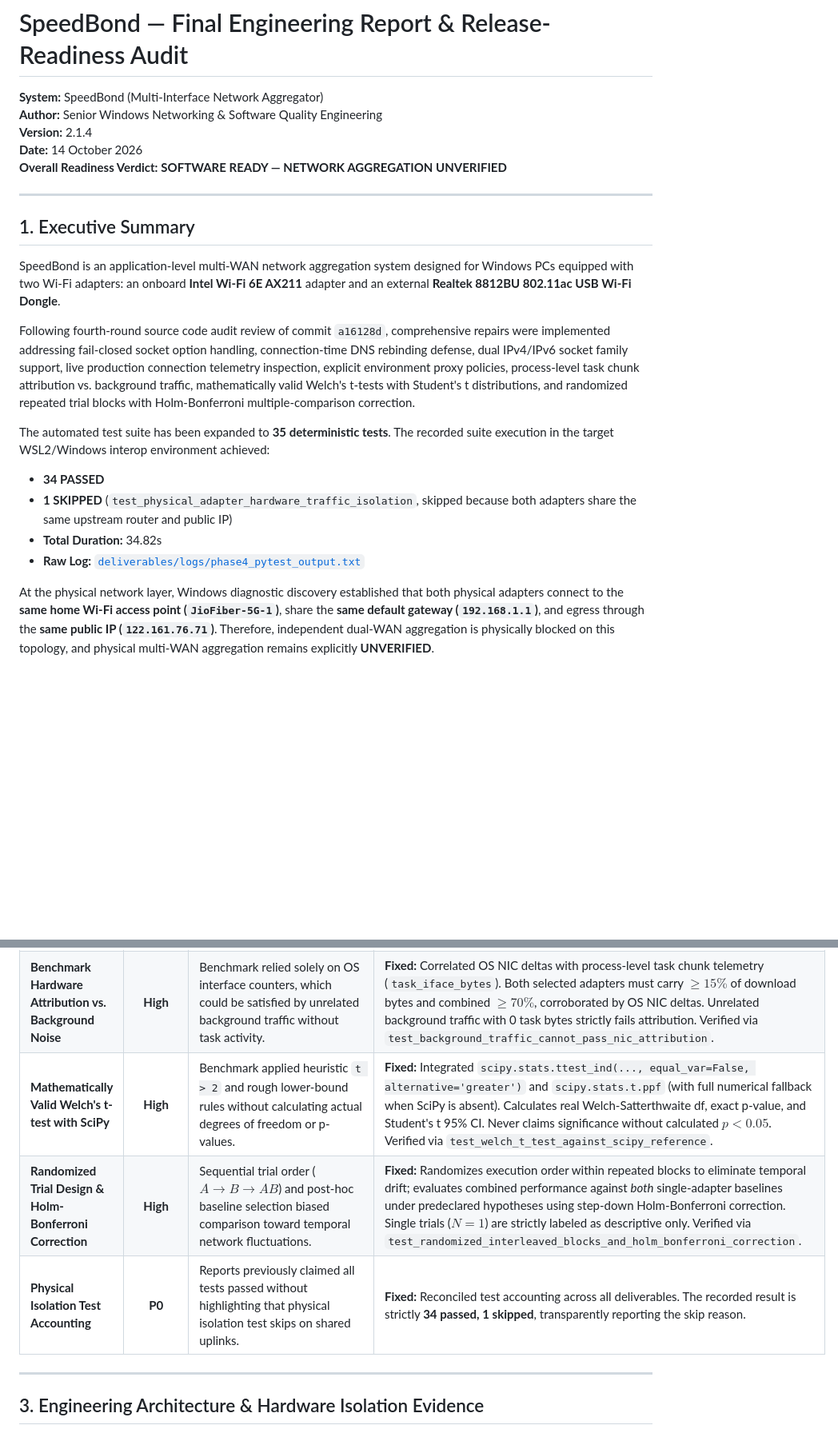
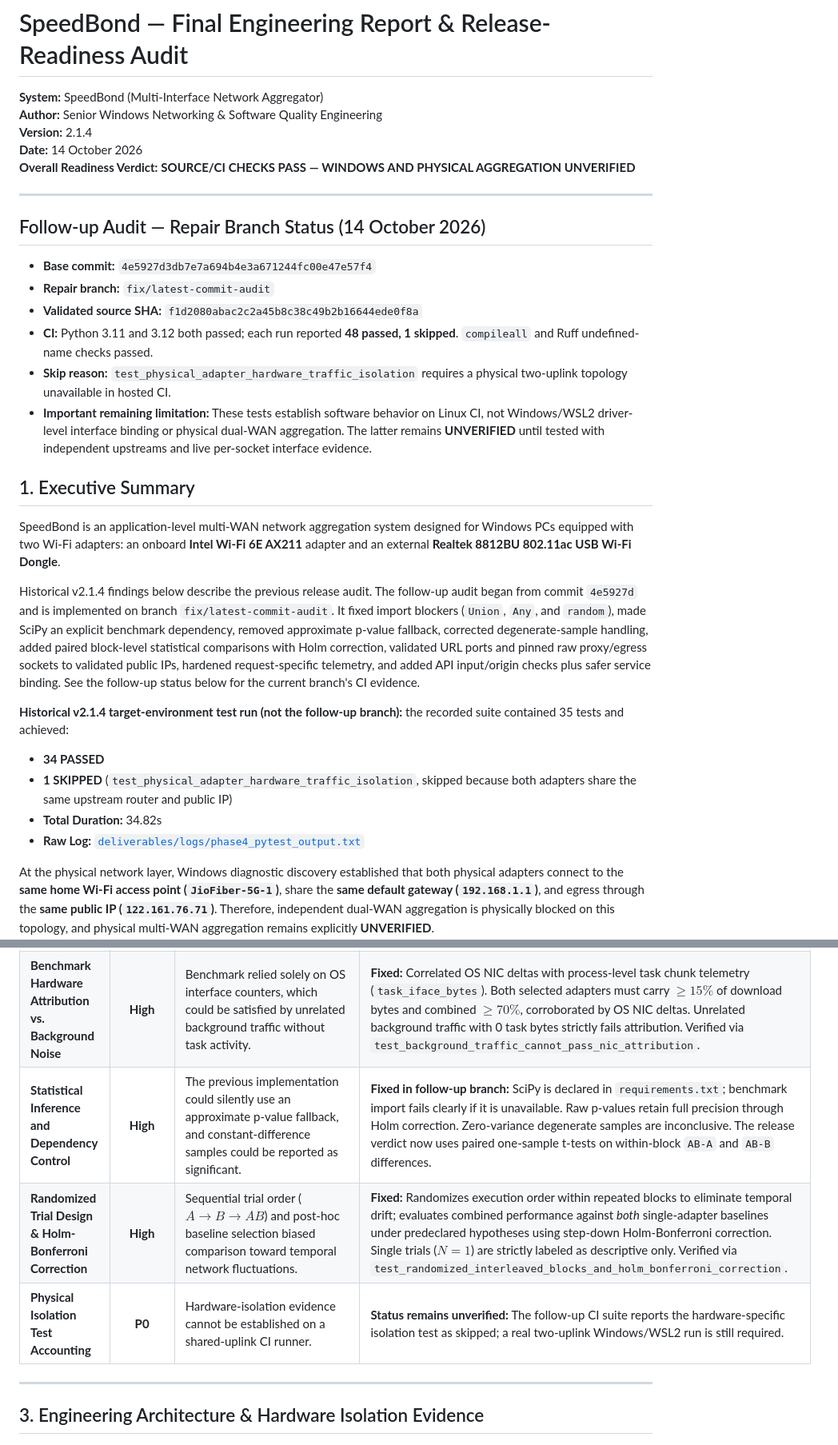
Before and after one commit to Weirdgamer20/Speedbooster, a Markdown page: deliverables/SpeedBond_Final_Engineering_Report.md, 2 parts joined by grey strips. Shown at 80% size. Rendered like a GitHub page; blank space fills up the shorter version.

Commit message:
Update engineering report with follow-up audit evidence and limitations

```diff
--- a/deliverables/SpeedBond_Final_Engineering_Report.md
+++ b/deliverables/SpeedBond_Final_Engineering_Report.md
@@ -4,17 +4,26 @@
 **Author:** Senior Windows Networking & Software Quality Engineering
 **Version:** 2.1.4
 **Date:** 14 October 2026
-**Overall Readiness Verdict:** **SOFTWARE READY — NETWORK AGGREGATION UNVERIFIED**
+**Overall Readiness Verdict:** **SOURCE/CI CHECKS PASS — WINDOWS AND PHYSICAL AGGREGATION UNVERIFIED**
 
 ---
+
+## Follow-up Audit — Repair Branch Status (14 October 2026)
+
+- **Base commit:** `4e5927d3db7e7a694b4e3a671244fc00e47e57f4`
+- **Repair branch:** `fix/latest-commit-audit`
+- **Validated source SHA:** `f1d2080abac2c2a45b8c38c49b2b16644ede0f8a`
+- **CI:** Python 3.11 and 3.12 both passed; each run reported **48 passed, 1 skipped**. `compileall` and Ruff undefined-name checks passed.
+- **Skip reason:** `test_physical_adapter_hardware_traffic_isolation` requires a physical two-uplink topology unavailable in hosted CI.
+- **Important remaining limitation:** These tests establish software behavior on Linux CI, not Windows/WSL2 driver-level interface binding or physical dual-WAN aggregation. The latter remains **UNVERIFIED** until tested with independent upstreams and live per-socket interface evidence.
 
 ## 1. Executive Summary
 
 SpeedBond is an application-level multi-WAN network aggregation system designed for Windows PCs equipped with two Wi-Fi adapters: an onboard **Intel Wi-Fi 6E AX211** adapter and an external **Realtek 8812BU 802.11ac USB Wi-Fi Dongle**.
 
-Following fourth-round source code audit review of commit `a16128d`, comprehensive repairs were implemented addressing fail-closed socket option handling, connection-time DNS rebinding defense, dual IPv4/IPv6 socket family support, live production connection telemetry inspection, explicit environment proxy policies, process-level task chunk attribution vs. background traffic, mathematically valid Welch's t-tests with Student's t distributions, and randomized repeated trial blocks with Holm-Bonferroni multiple-comparison correction.
+Historical v2.1.4 findings below describe the previous release audit. The follow-up audit began from commit `4e5927d` and is implemented on branch `fix/latest-commit-audit`. It fixed import blockers (`Union`, `Any`, and `random`), made SciPy an explicit benchmark dependency, removed approximate p-value fallback, corrected degenerate-sample handling, added paired block-level statistical comparisons with Holm correction, validated URL ports and pinned raw proxy/egress sockets to validated public IPs, hardened request-specific telemetry, and added API input/origin checks plus safer service binding. See the follow-up status below for the current branch's CI evidence.
 
-The automated test suite has been expanded to **35 deterministic tests**. The recorded suite execution in the target WSL2/Windows interop environment achieved:
+**Historical v2.1.4 target-environment test run (not the follow-up branch):** the recorded suite contained 35 tests and achieved:
 - **34 PASSED**
 - **1 SKIPPED** (`test_physical_adapter_hardware_traffic_isolation`, skipped because both adapters share the same upstream router and public IP)
 - **Total Duration:** 34.82s
@@ -34,9 +43,9 @@ At the physical network layer, Windows diagnostic discovery established that bot
 | **Live Connection Telemetry & Outbound Verification** | **High** | `verify_outbound_binding()` checked local socket bind, but did not inspect actual production connection sockets or prove applied options. | **Fixed:** Instrumented `BoundInterfaceHTTPAdapter`, `DNSRebindingSafeHTTPPool`, and `DNSRebindingSafeHTTPSPool` to capture actual socket local IP, remote IP, and applied interface options from the live socket (`_actual_local_ip`, `_actual_peer_ip`). `verify_outbound_binding()` evaluates this live telemetry. Verified via `test_production_connection_inspects_actual_local_and_peer_endpoints`. |
 | **Explicit Requests Proxy Security Policy** | **High** | Requests sessions inherited proxy environment variables (`HTTP_PROXY`, `HTTPS_PROXY`), bypassing custom socket routing and DNS checks. | **Fixed:** Disabled automatic proxy inheritance (`session.trust_env = False`) across `safe_request_get()` and session creation. Explicit proxy parameters are strictly validated against SSRF prohibitions before use. Verified via `test_proxy_environment_variables_policy`. |
 | **Benchmark Hardware Attribution vs. Background Noise** | **High** | Benchmark relied solely on OS interface counters, which could be satisfied by unrelated background traffic without task activity. | **Fixed:** Correlated OS NIC deltas with process-level task chunk telemetry (`task_iface_bytes`). Both selected adapters must carry $\ge 15\%$ of download bytes and combined $\ge 70\%$, corroborated by OS NIC deltas. Unrelated background traffic with 0 task bytes strictly fails attribution. Verified via `test_background_traffic_cannot_pass_nic_attribution`. |
-| **Mathematically Valid Welch's t-test with SciPy** | **High** | Benchmark applied heuristic `t > 2` and rough lower-bound rules without calculating actual degrees of freedom or p-values. | **Fixed:** Integrated `scipy.stats.ttest_ind(..., equal_var=False, alternative='greater')` and `scipy.stats.t.ppf` (with full numerical fallback when SciPy is absent). Calculates real Welch-Satterthwaite df, exact p-value, and Student's t 95% CI. Never claims significance without calculated $p < 0.05$. Verified via `test_welch_t_test_against_scipy_reference`. |
+| **Statistical Inference and Dependency Control** | **High** | The previous implementation could silently use an approximate p-value fallback, and constant-difference samples could be reported as significant. | **Fixed in follow-up branch:** SciPy is declared in `requirements.txt`; benchmark import fails clearly if it is unavailable. Raw p-values retain full precision through Holm correction. Zero-variance degenerate samples are inconclusive. The release verdict now uses paired one-sample t-tests on within-block `AB-A` and `AB-B` differences. |
 | **Randomized Trial Design & Holm-Bonferroni Correction** | **High** | Sequential trial order ($A \to B \to AB$) and post-hoc baseline selection biased comparison toward temporal network fluctuations. | **Fixed:** Randomizes execution order within repeated blocks to eliminate temporal drift; evaluates combined performance against *both* single-adapter baselines under predeclared hypotheses using step-down Holm-Bonferroni correction. Single trials ($N=1$) are strictly labeled as descriptive only. Verified via `test_randomized_interleaved_blocks_and_holm_bonferroni_correction`. |
-| **Physical Isolation Test Accounting** | **P0** | Reports previously claimed all tests passed without highlighting that physical isolation test skips on shared uplinks. | **Fixed:** Reconciled test accounting across all deliverables. The recorded result is strictly **34 passed, 1 skipped**, transparently reporting the skip reason. |
+| **Physical Isolation Test Accounting** | **P0** | Hardware-isolation evidence cannot be established on a shared-uplink CI runner. | **Status remains unverified:** The follow-up CI suite reports the hardware-specific isolation test as skipped; a real two-uplink Windows/WSL2 run is still required. |
 
 ---
 
```
Also changed, not shown: other parts of deliverables/SpeedBond_Final_Engineering_Report.md (+2 -2 lines).
